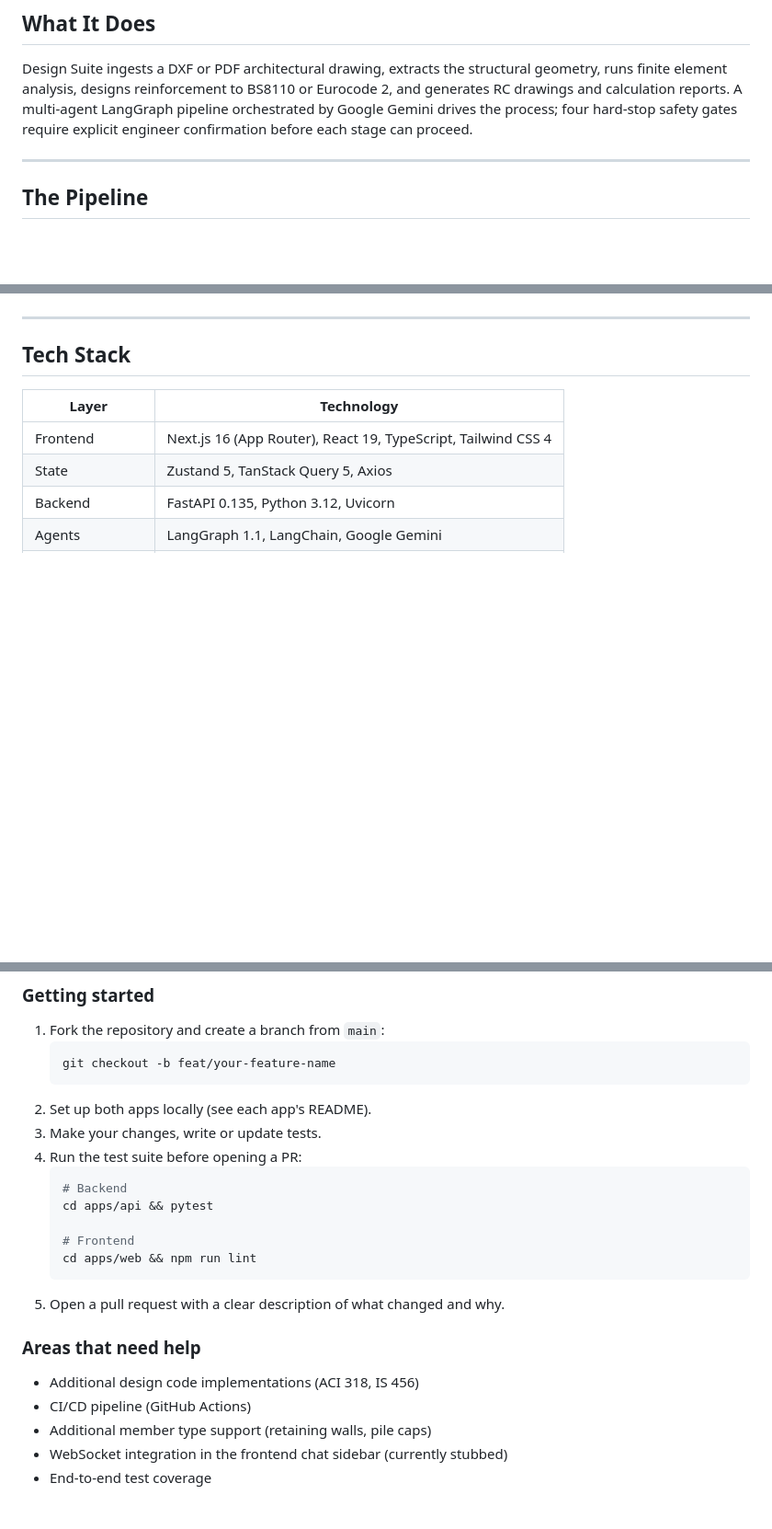
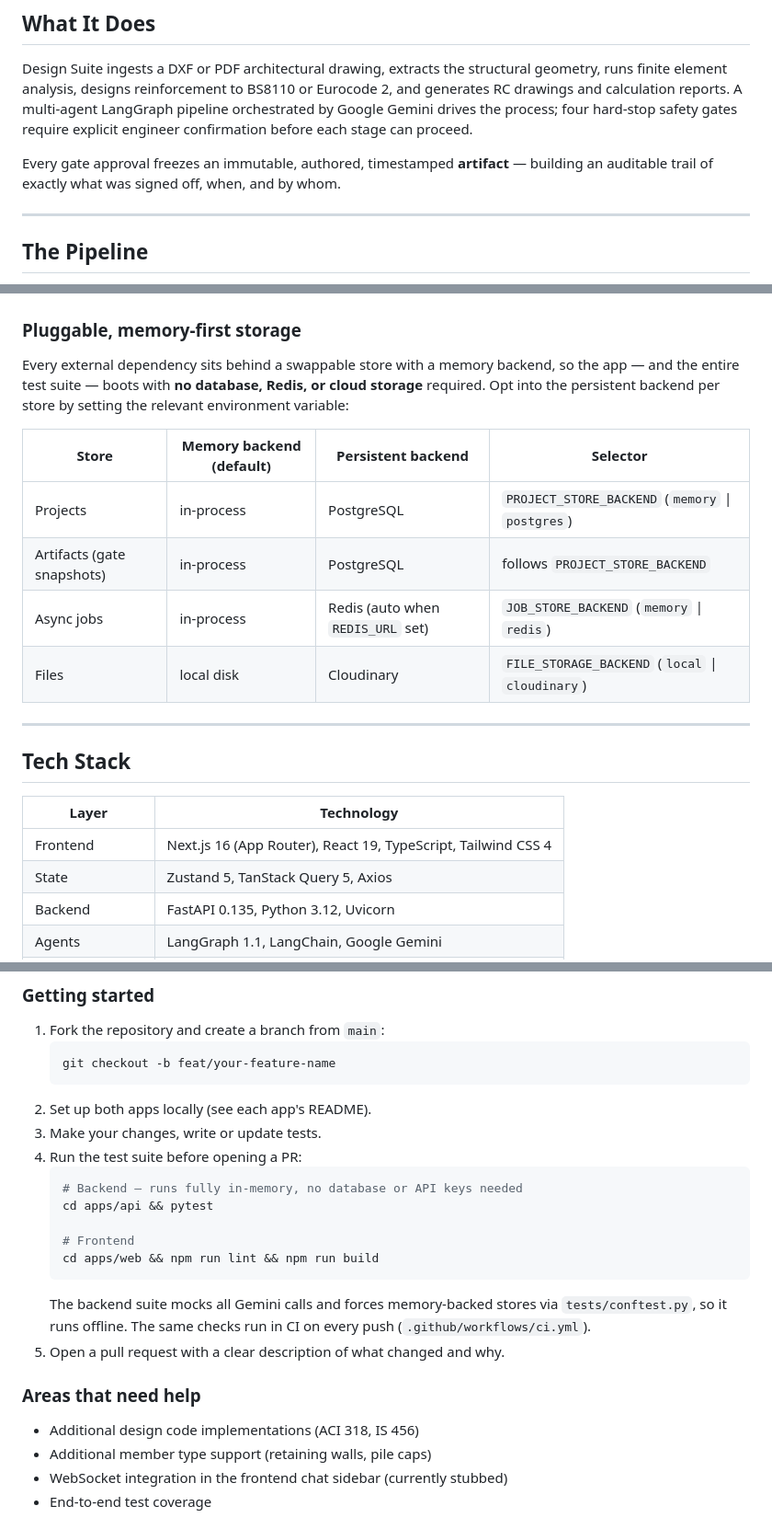
Before and after one commit to Ade-yem/design-suite, a Markdown page: README.md, 3 parts joined by grey strips. Shown at 92% size. Rendered like a GitHub page; blank space fills up the shorter version.

Commit message:
Update README: artifacts, memory-first storage, CI test setup
- Note the gate-approval artifact audit trail in "What It Does".
- Add a "Pluggable, memory-first storage" section and surface the
  project/artifact store in the architecture diagram.
- Reflect that the backend suite runs fully in-memory (mocked Gemini,
  memory stores) and that CI runs the same checks; drop the now-done
  "CI/CD pipeline" from the help-wanted list.

https://claude.ai/code/session_01FoydhXqzMBuX9kJMrHTw6v

````diff
--- a/README.md
+++ b/README.md
@@ -7,6 +7,8 @@ An open-source, AI-driven structural engineering IDE that automates the full RC
 ## What It Does
 
 Design Suite ingests a DXF or PDF architectural drawing, extracts the structural geometry, runs finite element analysis, designs reinforcement to BS8110 or Eurocode 2, and generates RC drawings and calculation reports. A multi-agent LangGraph pipeline orchestrated by Google Gemini drives the process; four hard-stop safety gates require explicit engineer confirmation before each stage can proceed.
+
+Every gate approval freezes an immutable, authored, timestamped **artifact** — building an auditable trail of exactly what was signed off, when, and by whom.
 
 ---
 
@@ -42,6 +45,17 @@ graph TD
     API --> JS["Job Store\nMemory / Redis"]
     Browser -- "JWT (Bearer)" --> API
 ```
+
+### Pluggable, memory-first storage
+
+Every external dependency sits behind a swappable store with a memory backend, so the app — and the entire test suite — boots with **no database, Redis, or cloud storage** required. Opt into the persistent backend per store by setting the relevant environment variable:
+
+| Store | Memory backend (default) | Persistent backend | Selector |
+|---|---|---|---|
+| Projects | in-process | PostgreSQL | `PROJECT_STORE_BACKEND` (`memory` \| `postgres`) |
+| Artifacts (gate snapshots) | in-process | PostgreSQL | follows `PROJECT_STORE_BACKEND` |
+| Async jobs | in-process | Redis (auto when `REDIS_URL` set) | `JOB_STORE_BACKEND` (`memory` \| `redis`) |
+| Files | local disk | Cloudinary | `FILE_STORAGE_BACKEND` (`local` \| `cloudinary`) |
 
 ---
 
@@ -164,18 +178,18 @@ We welcome contributions — bug fixes, design-code implementations, new member
 3. Make your changes, write or update tests.
 4. Run the test suite before opening a PR:
    ```bash
-   # Backend
+   # Backend — runs fully in-memory, no database or API keys needed
    cd apps/api && pytest
 
    # Frontend
-   cd apps/web && npm run lint
+   cd apps/web && npm run lint && npm run build
    ```
+   The backend suite mocks all Gemini calls and forces memory-backed stores via `tests/conftest.py`, so it runs offline. The same checks run in CI on every push (`.github/workflows/ci.yml`).
 5. Open a pull request with a clear description of what changed and why.
 
 ### Areas that need help
 
 - Additional design code implementations (ACI 318, IS 456)
-- CI/CD pipeline (GitHub Actions)
 - Additional member type support (retaining walls, pile caps)
 - WebSocket integration in the frontend chat sidebar (currently stubbed)
 - End-to-end test coverage
````
Also changed, not shown: other parts of README.md (+2 -1 lines).
